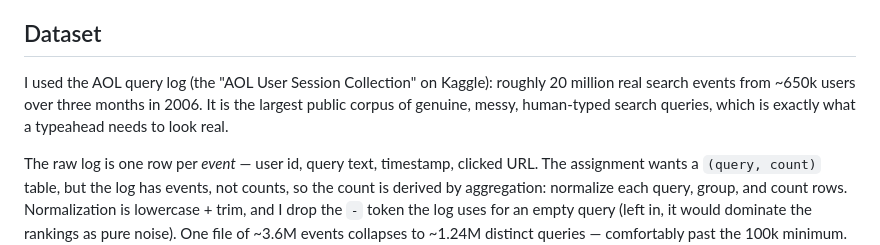
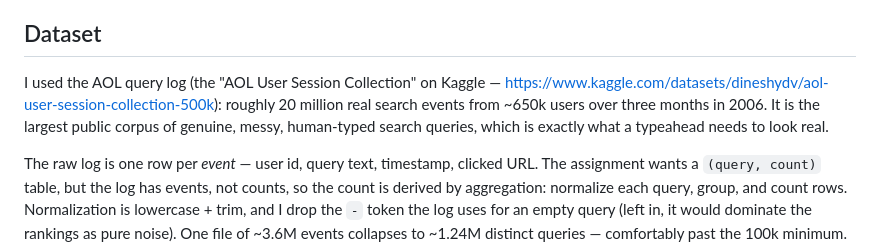
Before and after one commit to AJ5831A/typeahead-system, a Markdown page: DESIGN.md, the part around the change. Rendered like a GitHub page.

```diff
--- a/DESIGN.md
+++ b/DESIGN.md
@@ -13,10 +13,11 @@ it usually is.
 
 ## Dataset
 
-I used the AOL query log (the "AOL User Session Collection" on Kaggle): roughly
-20 million real search events from ~650k users over three months in 2006. It is
-the largest public corpus of genuine, messy, human-typed search queries, which
-is exactly what a typeahead needs to look real.
+I used the AOL query log (the "AOL User Session Collection" on Kaggle —
+https://www.kaggle.com/datasets/dineshydv/aol-user-session-collection-500k):
+roughly 20 million real search events from ~650k users over three months in
+2006. It is the largest public corpus of genuine, messy, human-typed search
+queries, which is exactly what a typeahead needs to look real.
 
 The raw log is one row per *event* — user id, query text, timestamp, clicked
 URL. The assignment wants a `(query, count)` table, but the log has events, not
```
Also changed, not shown: README.md (+5 -2 lines).
